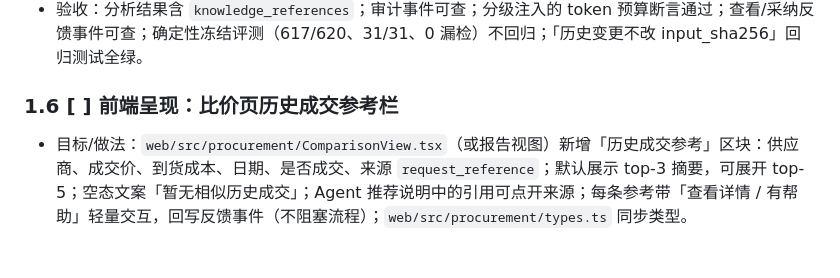
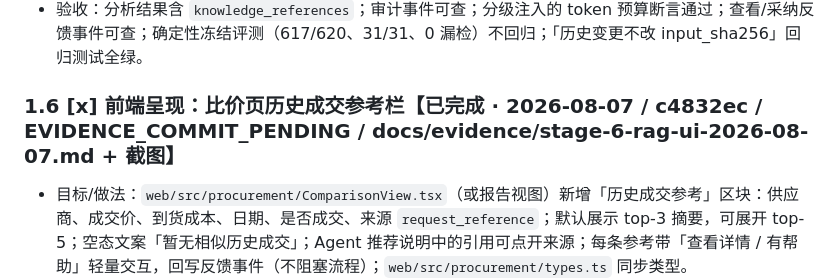
Before and after one commit to zxl666ab-sketch/agentharness, a Markdown page: docs/agent-upgrade-2026-08-05.md, the part around the change. Drawn GitHub-style; blank space fills up the shorter version.

Commit message:
docs(rag): stage-6 1.6 UI evidence (browser walkthrough + screenshots)

```diff
--- a/docs/agent-upgrade-2026-08-05.md
+++ b/docs/agent-upgrade-2026-08-05.md
@@ -66,7 +66,7 @@
 - 工作量：1 天
 - 验收：分析结果含 `knowledge_references`；审计事件可查；分级注入的 token 预算断言通过；查看/采纳反馈事件可查；确定性冻结评测（617/620、31/31、0 漏检）不回归；「历史变更不改 input_sha256」回归测试全绿。
 
-### 1.6 [ ] 前端呈现：比价页历史成交参考栏
+### 1.6 [x] 前端呈现：比价页历史成交参考栏【已完成 · 2026-08-07 / c4832ec / EVIDENCE_COMMIT_PENDING / docs/evidence/stage-6-rag-ui-2026-08-07.md + 截图】
 - 目标/做法：`web/src/procurement/ComparisonView.tsx`（或报告视图）新增「历史成交参考」区块：供应商、成交价、到货成本、日期、是否成交、来源 `request_reference`；默认展示 top-3 摘要，可展开 top-5；空态文案「暂无相似历史成交」；Agent 推荐说明中的引用可点开来源；每条参考带「查看详情 / 有帮助」轻量交互，回写反馈事件（不阻塞流程）；`web/src/procurement/types.ts` 同步类型。
 - 加分点：提效感最强的界面变化，demo 一屏讲清。
 - 工作量：1 天
```
Also changed, not shown: docs/evidence/stage-6-rag-ui-2026-08-07.md (added, +41 -0 lines), docs/evidence/stage-6-rag-ui-empty-2026-08-07.png (added), docs/evidence/stage-6-rag-ui-history-2026-08-07.png (added).
